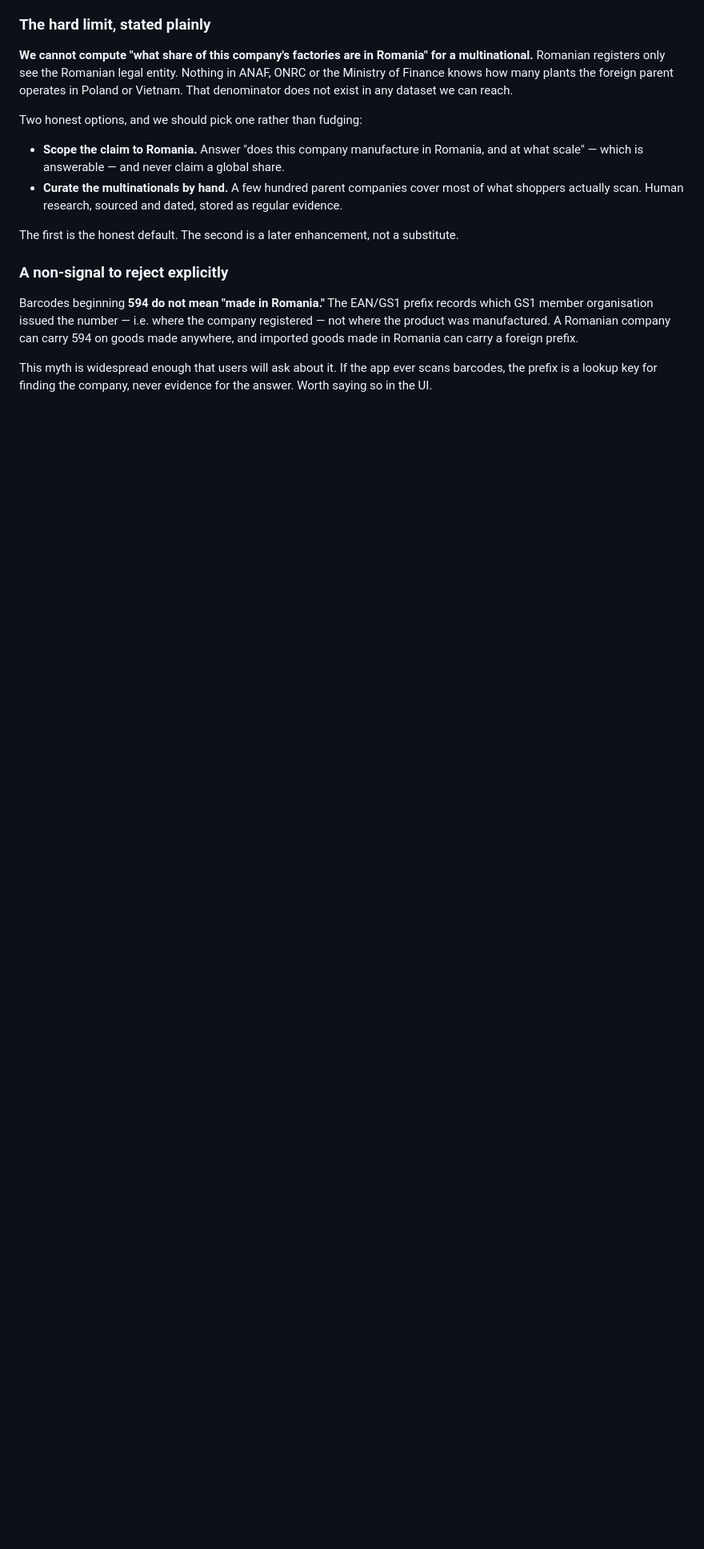
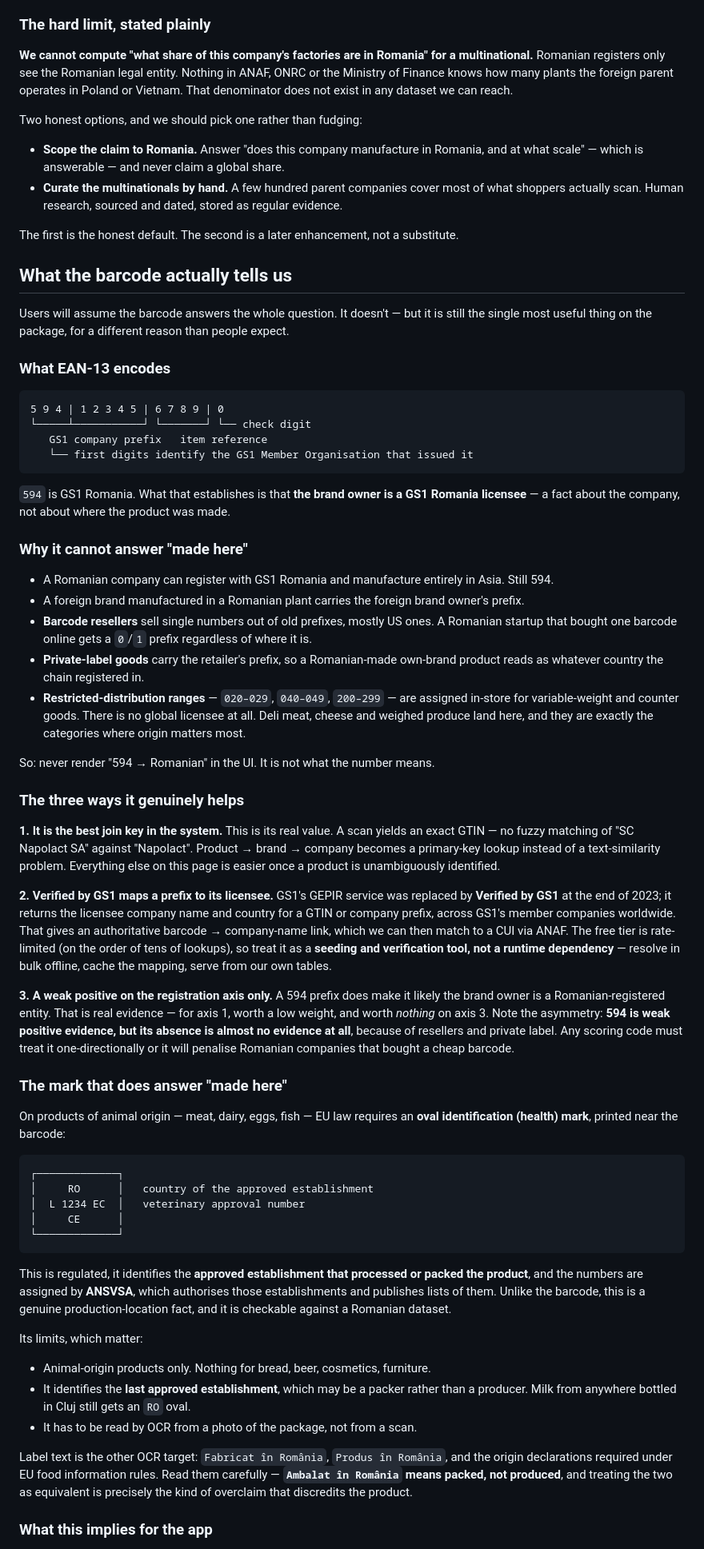
Before and after one commit to gabe-crafting/este-romanesc, a Markdown page: docs/what-counts-as-romanian.md, the part around one of its changes. Shown at 80% size. GitHub-like rendering; blank space fills up the shorter version.

Commit message:
docs: work out what the barcode is and isn't good for
Expands the barcode note from a one-line dismissal into its own section. The
prefix is genuinely useful, just not for the thing everyone assumes.

It cannot answer "made here": 594 identifies the GS1 Member Organisation that
issued the brand owner's prefix, so a Romanian company manufacturing in Asia
still reads 594, a foreign brand made in a Romanian plant does not, resellers
issue US-prefixed single barcodes to companies anywhere, private label carries
the retailer's prefix, and the 020-029 / 040-049 / 200-299 in-store ranges have
no licensee at all - which is where weighed goods land, the category where
origin matters most.

What it is good for:

- As an identifier it is the best join key we will get, turning product ->
  company into a primary-key lookup instead of fuzzy name matching.
- Verified by GS1 (which replaced GEPIR at the end of 2023) resolves a prefix
  to its licensee company and country, giving an authoritative barcode ->
  company link to match against a CUI. Rate-limited, so seed and cache it
  rather than depending on it at runtime.
- 594 is weak positive evidence on the registration axis only, and the
  asymmetry has to be coded deliberately: its absence means almost nothing, so
  scoring must not penalise companies that bought a cheap reseller barcode.

Records the signal that does answer "made here" for food: the EU oval health
mark, whose approval numbers ANSVSA assigns and publishes, identifying the
establishment that processed or packed the product. Notes its limits - animal
origin only, last establishment rather than true origin, OCR not scan - and
that "Ambalat in Romania" means packed, not produced.

Ends with the resulting app flow: scan to identify, answer company facts from
our data, and ask for a label photo when origin is the question, which turns an
unresolvable scan into a contribution rather than a dead end.

Co-Authored-By: Claude Opus 5 <noreply@anthropic.com>

````diff
--- a/docs/what-counts-as-romanian.md
+++ b/docs/what-counts-as-romanian.md
@@ -137,13 +137,88 @@ Two honest options, and we should pick one rather than fudging:
 
 The first is the honest default. The second is a later enhancement, not a substitute.
 
-### A non-signal to reject explicitly
+## What the barcode actually tells us
 
-Barcodes beginning **594 do not mean "made in Romania."** The EAN/GS1 prefix records which
-GS1 member organisation issued the number — i.e. where the company registered — not where the
-product was manufactured. A Romanian company can carry 594 on goods made anywhere, and
-imported goods made in Romania can carry a foreign prefix.
+Users will assume the barcode answers the whole question. It doesn't — but it is still the
+single most useful thing on the package, for a different reason than people expect.
 
-This myth is widespread enough that users will ask about it. If the app ever scans barcodes,
-the prefix is a lookup key for finding the company, never evidence for the answer. Worth
-saying so in the UI.
+### What EAN-13 encodes
+
+```
+5 9 4 | 1 2 3 4 5 | 6 7 8 9 | 0
+└─────┴───────────┘ └───────┘ └── check digit
+   GS1 company prefix   item reference
+   └── first digits identify the GS1 Member Organisation that issued it
+```
+
+`594` is GS1 Romania. What that establishes is that **the brand owner is a GS1 Romania
+licensee** — a fact about the company, not about where the product was made.
+
+### Why it cannot answer "made here"
+
+- A Romanian company can register with GS1 Romania and manufacture entirely in Asia. Still 594.
+- A foreign brand manufactured in a Romanian plant carries the foreign brand owner's prefix.
+- **Barcode resellers** sell single numbers out of old prefixes, mostly US ones. A Romanian
+  startup that bought one barcode online gets a `0`/`1` prefix regardless of where it is.
+- **Private-label goods** carry the retailer's prefix, so a Romanian-made own-brand product
+  reads as whatever country the chain registered in.
+- **Restricted-distribution ranges** — `020–029`, `040–049`, `200–299` — are assigned in-store
+  for variable-weight and counter goods. There is no global licensee at all. Deli meat, cheese
+  and weighed produce land here, and they are exactly the categories where origin matters most.
+
+So: never render "594 → Romanian" in the UI. It is not what the number means.
+
+### The three ways it genuinely helps
+
+**1. It is the best join key in the system.** This is its real value. A scan yields an exact
+GTIN — no fuzzy matching of "SC Napolact SA" against "Napolact". Product → brand → company
+becomes a primary-key lookup instead of a text-similarity problem. Everything else on this
+page is easier once a product is unambiguously identified.
+
+**2. Verified by GS1 maps a prefix to its licensee.** GS1's GEPIR service was replaced by
+**Verified by GS1** at the end of 2023; it returns the licensee company name and country for a
+GTIN or company prefix, across GS1's member companies worldwide. That gives an authoritative
+barcode → company-name link, which we can then match to a CUI via ANAF. The free tier is
+rate-limited (on the order of tens of lookups), so treat it as a **seeding and verification
+tool, not a runtime dependency** — resolve in bulk offline, cache the mapping, serve from our
+own tables.
+
+**3. A weak positive on the registration axis only.** A 594 prefix does make it likely the
+brand owner is a Romanian-registered entity. That is real evidence — for axis 1, worth a low
+weight, and worth *nothing* on axis 3. Note the asymmetry: **594 is weak positive evidence,
+but its absence is almost no evidence at all**, because of resellers and private label. Any
+scoring code must treat it one-directionally or it will penalise Romanian companies that
+bought a cheap barcode.
+
+### The mark that does answer "made here"
+
+On products of animal origin — meat, dairy, eggs, fish — EU law requires an **oval
+identification (health) mark**, printed near the barcode:
+
+```
+┌─────────────┐
+│     RO      │   country of the approved establishment
+│  L 1234 EC  │   veterinary approval number
+│     CE      │
+└─────────────┘
+```
+
+This is regulated, it identifies the **approved establishment that processed or packed the
+product**, and the numbers are assigned by **ANSVSA**, which authorises those establishments
+and publishes lists of them. Unlike the barcode, this is a genuine production-location fact,
+and it is checkable against a Romanian dataset.
+
+Its limits, which matter:
+
+- Animal-origin products only. Nothing for bread, beer, cosmetics, furniture.
+- It identifies the **last approved establishment**, which may be a packer rather than a
+  producer. Milk from anywhere bottled in Cluj still gets an `RO` oval.
+- It has to be read by OCR from a photo of the package, not from a scan.
+
+Label text is the other OCR target: `Fabricat în România`, `Produs în România`, and the origin
+declarations required under EU food information rules. Read them carefully — **`Ambalat în
+România` means packed, not produced**, and treating the two as equivalent is precisely the
+kind of overclaim that discredits the product.
+
+### What this implies for the app
+
````
Also changed, not shown: other parts of docs/what-counts-as-romanian.md (+15 -0 lines).
